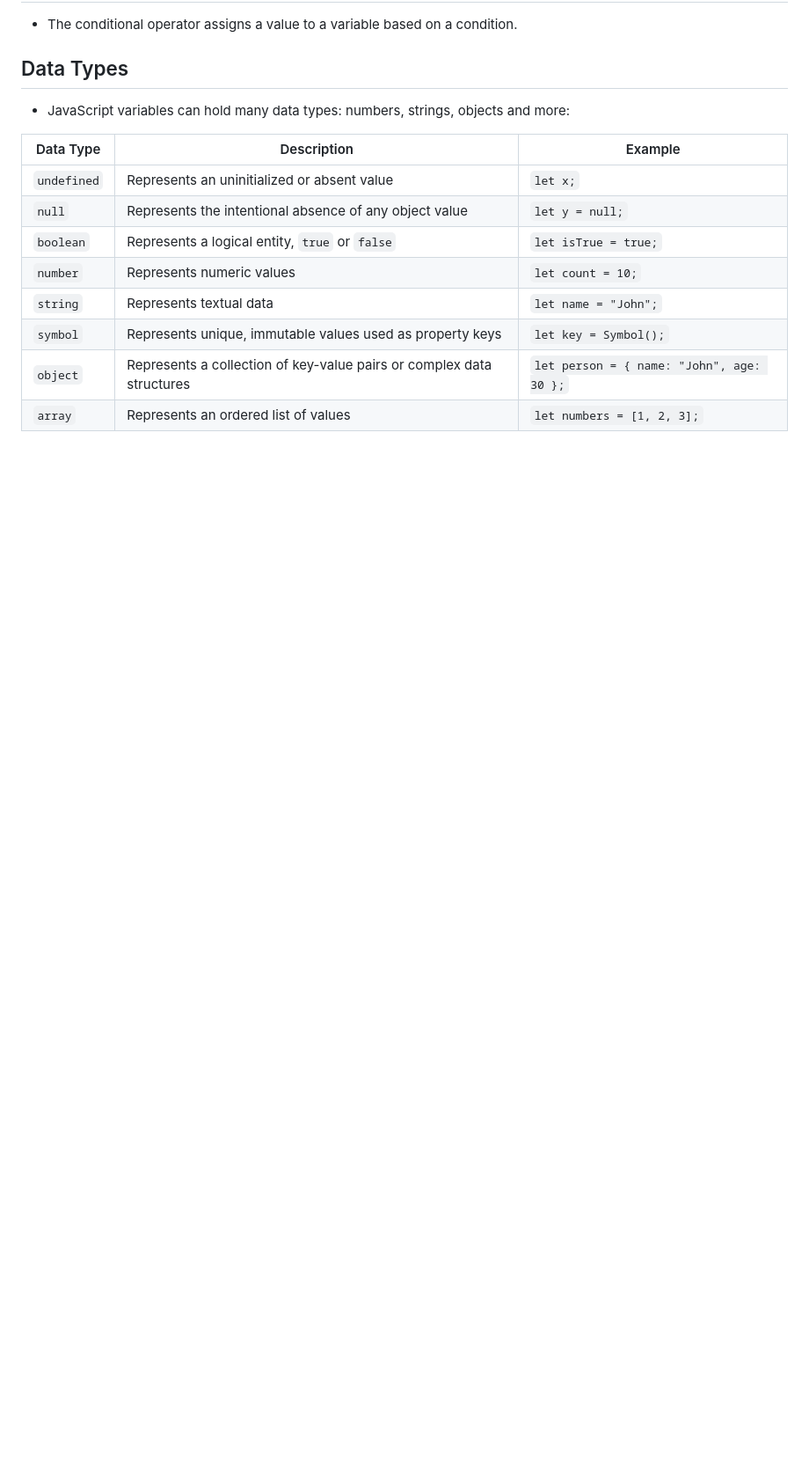
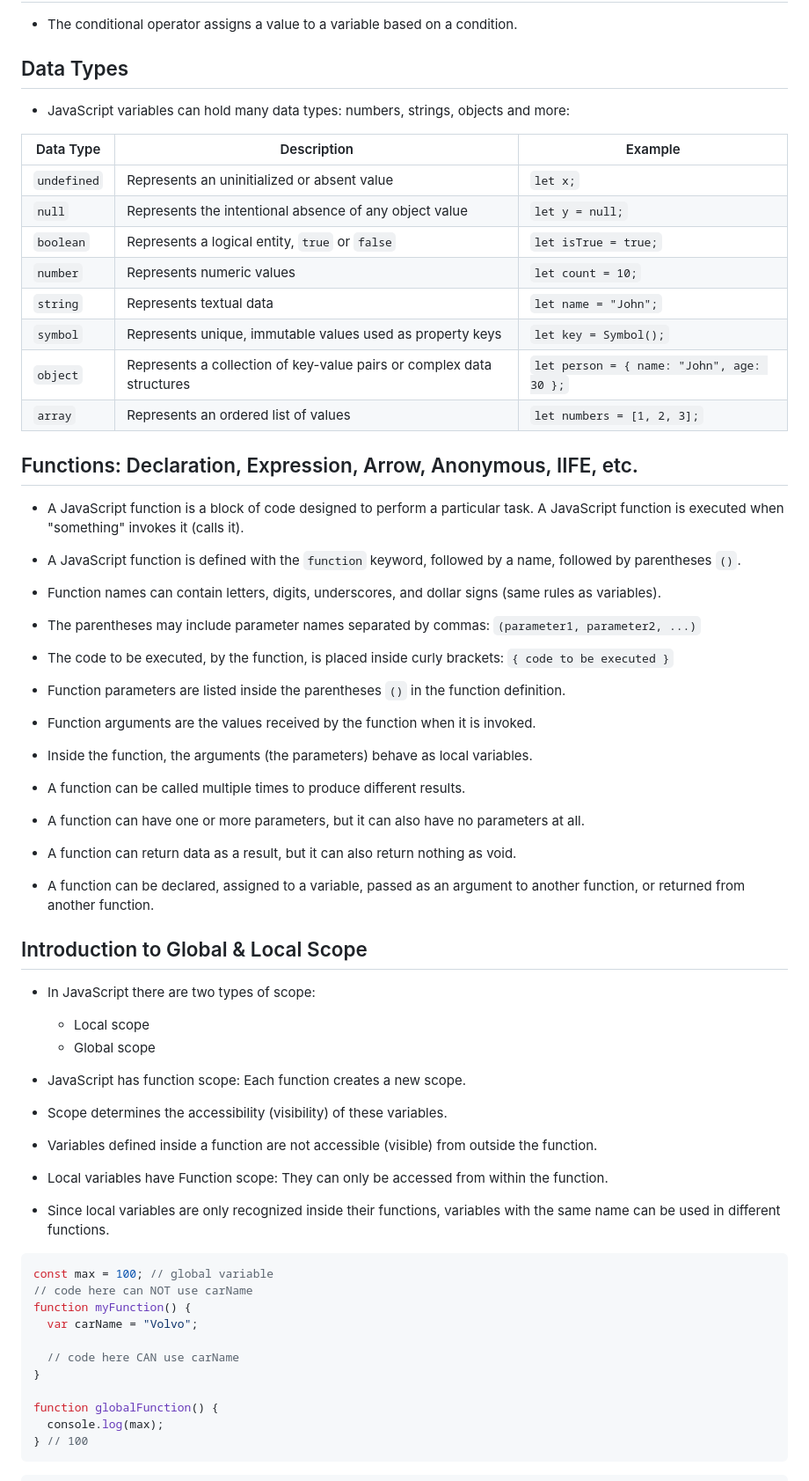
Before and after one commit to karimalihussein/javascript-mastering, a Markdown page: README.md, the part around the change. Shown at 88% size. Rendered like a GitHub page; blank space fills up the shorter version.

Commit message:
🚀feat(documentation) add information on JavaScript functions and scopes

````diff
--- a/README.md
+++ b/README.md
@@ -219,3 +219,64 @@
 | `symbol`   | Represents unique, immutable values used as property keys | `let key = Symbol();`      |
 | `object`   | Represents a collection of key-value pairs or complex data structures | `let person = { name: "John", age: 30 };` |
 | `array`    | Represents an ordered list of values                     | `let numbers = [1, 2, 3];` |
+
+
+## Functions: Declaration, Expression, Arrow, Anonymous, IIFE, etc.
+
+- A JavaScript function is a block of code designed to perform a particular task. A JavaScript function is executed when "something" invokes it (calls it).
+
+- A JavaScript function is defined with the `function` keyword, followed by a name, followed by parentheses `()`.
+
+- Function names can contain letters, digits, underscores, and dollar signs (same rules as variables).
+
+- The parentheses may include parameter names separated by commas: `(parameter1, parameter2, ...)`
+
+- The code to be executed, by the function, is placed inside curly brackets: `{ code to be executed }`
+
+- Function parameters are listed inside the parentheses `()` in the function definition.
+
+- Function arguments are the values received by the function when it is invoked.
+
+- Inside the function, the arguments (the parameters) behave as local variables.
+
+- A function can be called multiple times to produce different results.
+
+- A function can have one or more parameters, but it can also have no parameters at all.
+
+- A function can return data as a result, but it can also return nothing as void.
+
+- A function can be declared, assigned to a variable, passed as an argument to another function, or returned from another function.
+
+
+
+## Introduction to Global & Local Scope
+
+- In JavaScript there are two types of scope:
+
+  - Local scope
+  - Global scope
+
+- JavaScript has function scope: Each function creates a new scope.
+- Scope determines the accessibility (visibility) of these variables.
+- Variables defined inside a function are not accessible (visible) from outside the function.
+- Local variables have Function scope: They can only be accessed from within the function.
+- Since local variables are only recognized inside their functions, variables with the same name can be used in different functions.
+
+```js
+const max = 100; // global variable
+// code here can NOT use carName
+function myFunction() {
+  var carName = "Volvo";
+
+  // code here CAN use carName
+}
+
+function globalFunction() {
+  console.log(max);
+} // 100
+```
+
+
+
+
+```
````
